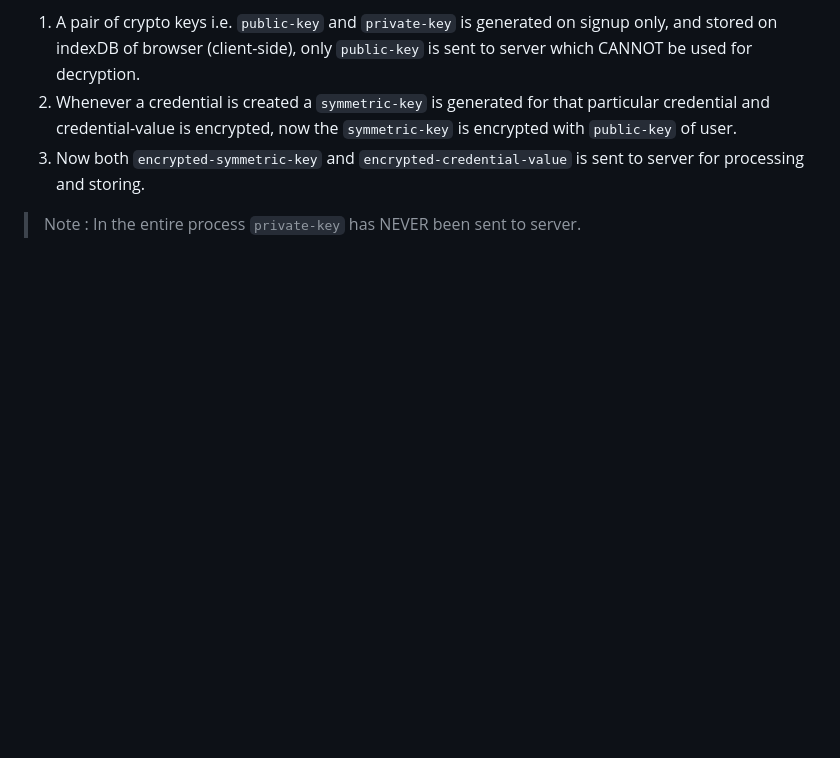
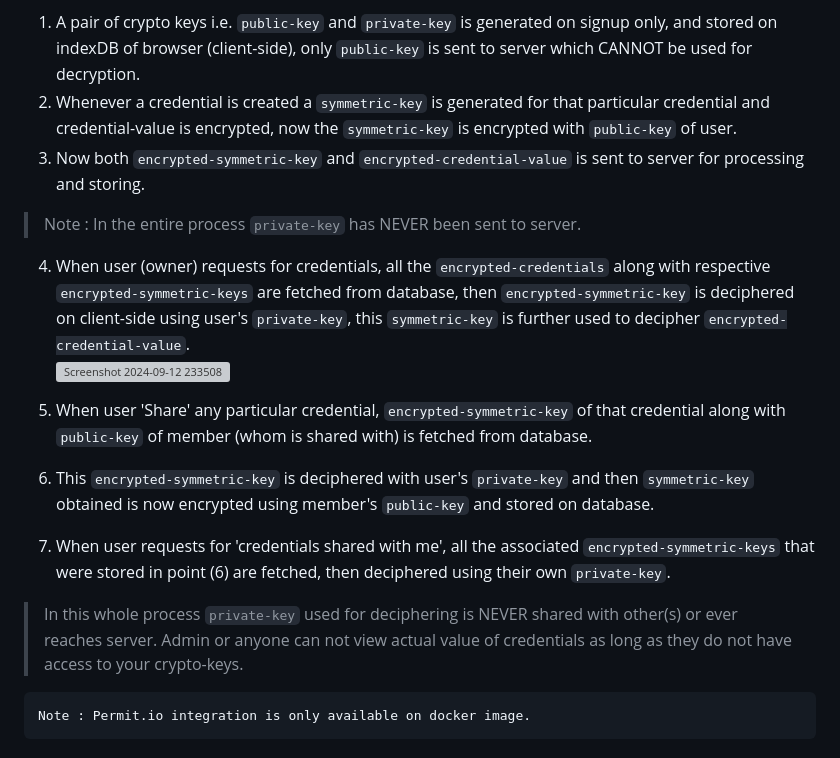
Before and after one commit to meAyushSharma/shared-cred, a Markdown page: README.md, the part around one of its changes. Drawn GitHub-style; blank space fills up the shorter version; grey boxes are pictures that could not be loaded.

````diff
--- a/README.md
+++ b/README.md
@@ -63,3 +75,14 @@ On client-side:
 2. Whenever a credential is created a ```symmetric-key``` is generated for that particular credential and credential-value is encrypted, now the ```symmetric-key``` is encrypted with ```public-key``` of user.
 3. Now both ```encrypted-symmetric-key``` and ```encrypted-credential-value``` is sent to server for processing and storing.
 > Note : In the entire process ```private-key``` has NEVER been sent to server.
+4. When user (owner) requests for credentials, all the ```encrypted-credentials``` along with respective ```encrypted-symmetric-keys``` are fetched from database, then ```encrypted-symmetric-key``` is deciphered on client-side using user's ```private-key```, this ```symmetric-key``` is further used to decipher ```encrypted-credential-value```.
+![Screenshot 2024-09-12 233508](https://github.com/user-attachments/assets/27408b8a-8ca2-4132-b311-2e21a051740b)
+
+
+5. When user 'Share' any particular credential, ```encrypted-symmetric-key``` of that credential along with ```public-key``` of member (whom is shared with) is fetched from database.
+6. This ```encrypted-symmetric-key``` is deciphered with user's ```private-key``` and then ```symmetric-key``` obtained is now encrypted using member's ```public-key``` and stored on database.
+7. When user requests for 'credentials shared with me', all the associated ```encrypted-symmetric-keys``` that were stored in point (6) are fetched, then deciphered using their own ```private-key```.
+
+> In this whole process ```private-key``` used for deciphering is NEVER shared with other(s) or ever reaches server. Admin or anyone can not view actual value of credentials as long as they do not have access to your crypto-keys.
+
+    Note : Permit.io integration is only available on docker image.
````
Also changed, not shown: other parts of README.md (+18 -6 lines).
